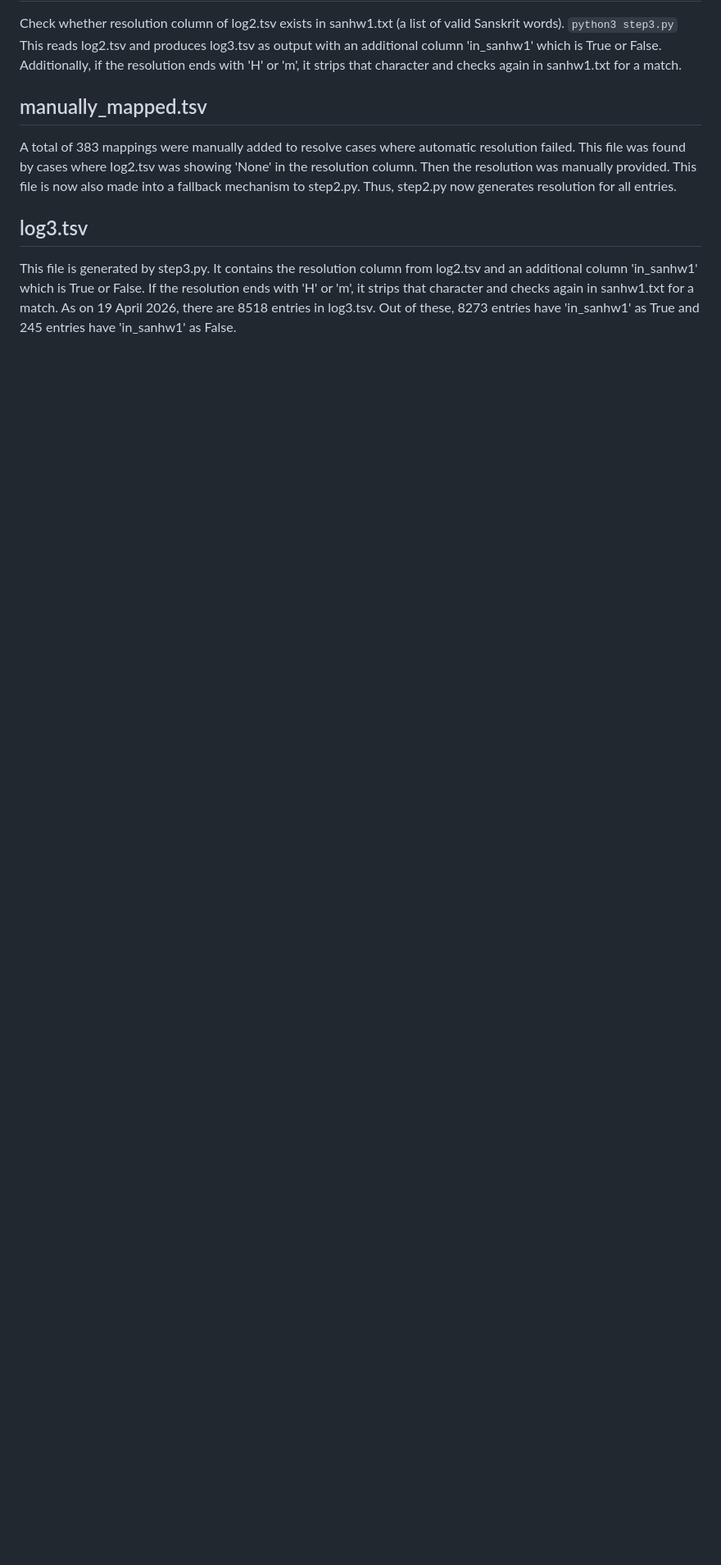
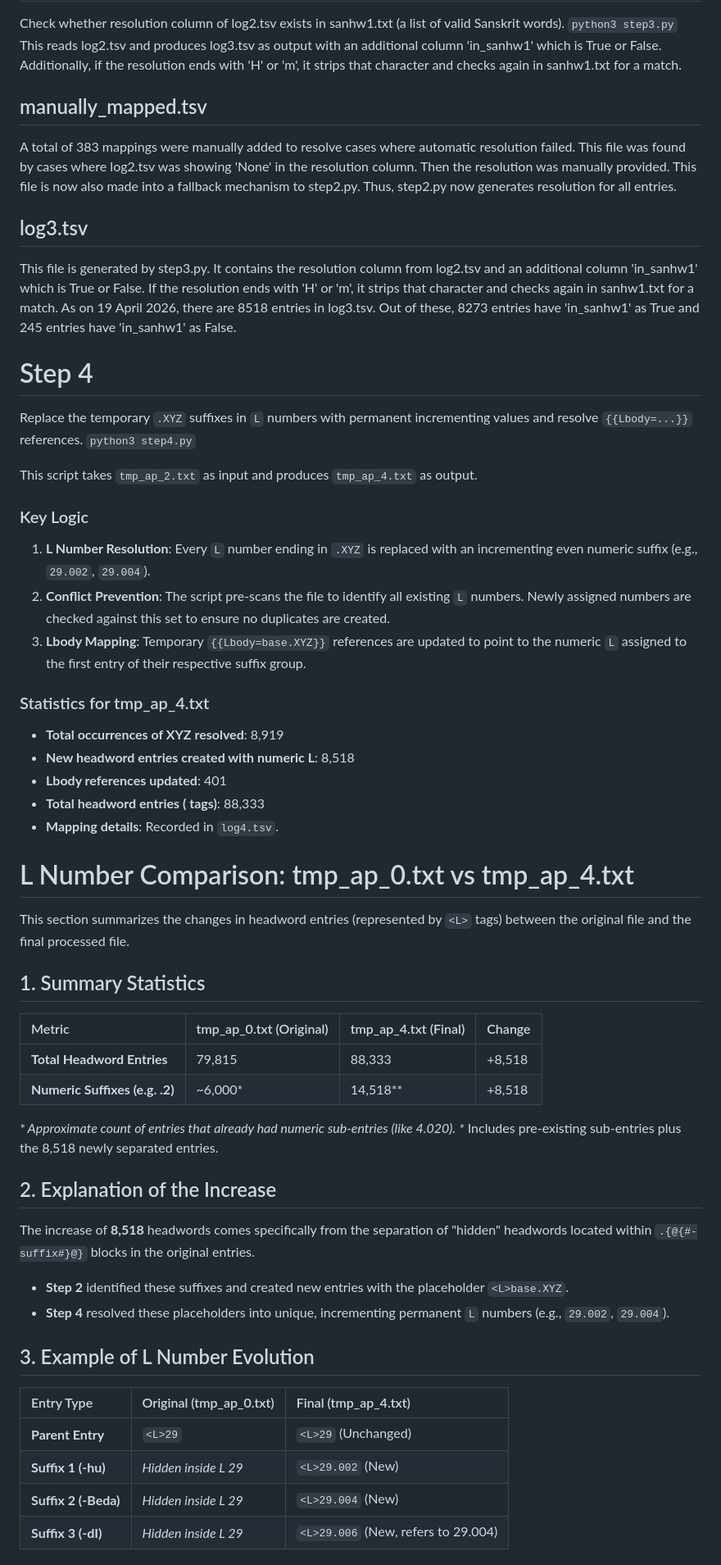
Before and after one commit to sanskrit-lexicon/AP, a Markdown page: issues/issue16/README.md, the part around one of its changes. Shown at 82% size. Drawn GitHub-style; blank space fills up the shorter version.

```diff
--- a/issues/issue16/README.md
+++ b/issues/issue16/README.md
@@ -53,3 +53,55 @@ A total of 383 mappings were manually added to resolve cases where automatic res
 ## log3.tsv
 
 This file is generated by step3.py. It contains the resolution column from log2.tsv and an additional column 'in_sanhw1' which is True or False. If the resolution ends with 'H' or 'm', it strips that character and checks again in sanhw1.txt for a match. As on 19 April 2026, there are 8518 entries in log3.tsv. Out of these, 8273 entries have 'in_sanhw1' as True and 245 entries have 'in_sanhw1' as False.
+
+# Step 4
+
+Replace the temporary `.XYZ` suffixes in `L` numbers with permanent incrementing values and resolve `{{Lbody=...}}` references.
+`python3 step4.py`
+
+This script takes `tmp_ap_2.txt` as input and produces `tmp_ap_4.txt` as output.
+
+### Key Logic
+
+1. **L Number Resolution**: Every `L` number ending in `.XYZ` is replaced with an incrementing even numeric suffix (e.g., `29.002`, `29.004`).
+2. **Conflict Prevention**: The script pre-scans the file to identify all existing `L` numbers. Newly assigned numbers are checked against this set to ensure no duplicates are created.
+3. **Lbody Mapping**: Temporary `{{Lbody=base.XYZ}}` references are updated to point to the numeric `L` assigned to the first entry of their respective suffix group.
+
+### Statistics for tmp_ap_4.txt
+
+- **Total occurrences of XYZ resolved**: 8,919
+- **New headword entries created with numeric L**: 8,518
+- **Lbody references updated**: 401
+- **Total headword entries (<L> tags)**: 88,333
+- **Mapping details**: Recorded in `log4.tsv`.
+
+# L Number Comparison: tmp_ap_0.txt vs tmp_ap_4.txt
+
+This section summarizes the changes in headword entries (represented by `<L>` tags) between the original file and the final processed file.
+
+## 1. Summary Statistics
+
+| Metric | tmp_ap_0.txt (Original) | tmp_ap_4.txt (Final) | Change |
+| :--- | :--- | :--- | :--- |
+| **Total Headword Entries** | 79,815 | 88,333 | +8,518 |
+| **Numeric Suffixes (e.g. .2)** | ~6,000* | 14,518** | +8,518 |
+
+*\* Approximate count of entries that already had numeric sub-entries (like 4.020).*
+*\** Includes pre-existing sub-entries plus the 8,518 newly separated entries.
+
+## 2. Explanation of the Increase
+
+The increase of **8,518** headwords comes specifically from the separation of "hidden" headwords located within `.{@{#-suffix#}@}` blocks in the original entries.
+
+- **Step 2** identified these suffixes and created new entries with the placeholder `<L>base.XYZ`.
+- **Step 4** resolved these placeholders into unique, incrementing permanent `L` numbers (e.g., `29.002`, `29.004`).
+
+## 3. Example of L Number Evolution
+
+| Entry Type | Original (tmp_ap_0.txt) | Final (tmp_ap_4.txt) |
+| :--- | :--- | :--- |
+| **Parent Entry** | `<L>29` | `<L>29` (Unchanged) |
+| **Suffix 1 (-hu)** | *Hidden inside L 29* | `<L>29.002` (New) |
+| **Suffix 2 (-Beda)** | *Hidden inside L 29* | `<L>29.004` (New) |
+| **Suffix 3 (-dI)** | *Hidden inside L 29* | `<L>29.006` (New, refers to 29.004) |
+
```
Also changed, not shown: other parts of issues/issue16/README.md (+17 -1 lines).
